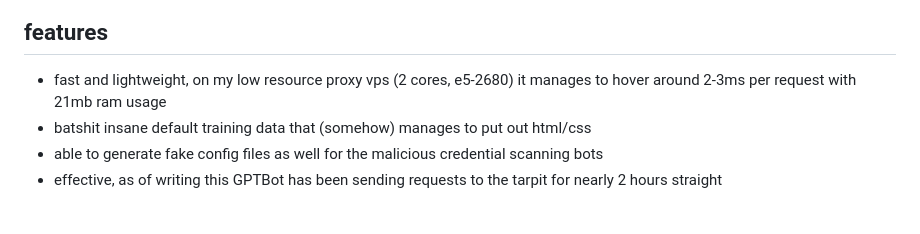
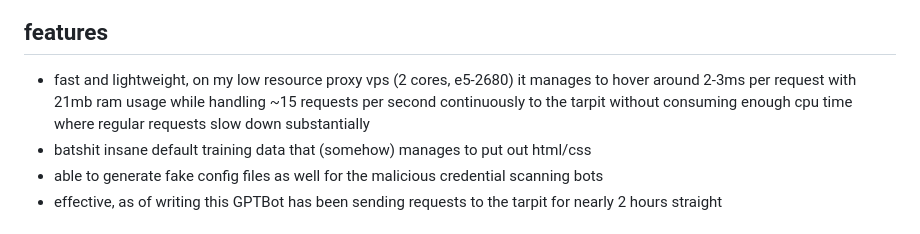
Before and after one commit to GrainWare/grainpit, a Markdown page: README.md, the part around the change. Rendered like a GitHub page.

Commit message:
more detail

```diff
--- a/README.md
+++ b/README.md
@@ -12,7 +12,7 @@ some example rules for haproxy are included here, if you want to contribute more
 
 ## features
 
-- fast and lightweight, on my low resource proxy vps (2 cores, e5-2680) it manages to hover around 2-3ms per request with 21mb ram usage
+- fast and lightweight, on my low resource proxy vps (2 cores, e5-2680) it manages to hover around 2-3ms per request with 21mb ram usage while handling ~15 requests per second continuously to the tarpit without consuming enough cpu time where regular requests slow down substantially
 - batshit insane default training data that (somehow) manages to put out html/css
 - able to generate fake config files as well for the malicious credential scanning bots
 - effective, as of writing this GPTBot has been sending requests to the tarpit for nearly 2 hours straight
```
